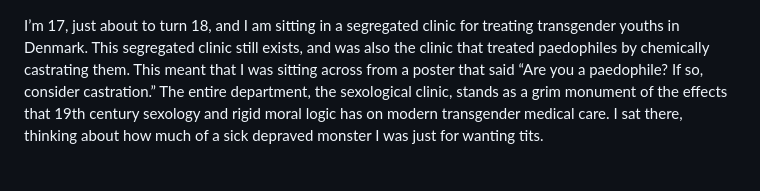
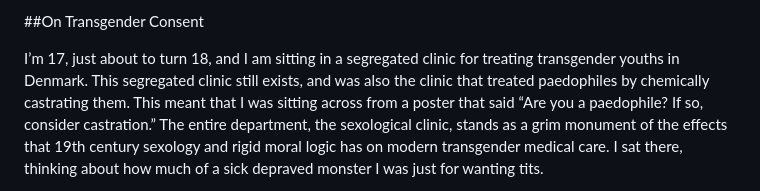
Before and after one commit to Astridngent/astridngent.github.io, a Markdown page: On Transgender Consent/index.md, the part around the change. Drawn GitHub-style.

```diff
--- a/On Transgender Consent/index.md
+++ b/On Transgender Consent/index.md
@@ -1,3 +1,7 @@
+\##On Transgender Consent
+
+
+
 I’m 17, just about to turn 18, and I am sitting in a segregated clinic for treating transgender youths in Denmark. This segregated clinic still exists, and was also the clinic that treated paedophiles by chemically castrating them. This meant that I was sitting across from a poster that said “Are you a paedophile? If so, consider castration.” The entire department, the sexological clinic, stands as a grim monument of the effects that 19th century sexology and rigid moral logic has on modern transgender medical care. I sat there, thinking about how much of a sick depraved monster I was just for wanting tits.
 
 This experience is a common experience for everyone who has come into contact with the sexological clinic seeking care for their gender dysphoria. Many of my friends have similar stories to mine, a child gets brought into a segregated clinic, made to feel like a pervert for being trans, and finally we are forced to prostrate ourselves in front of them for a modicum of respect and human decency.
```
Also changed, not shown: The 10 Point Program for Transsexual Liberation/index.md (+2 -0 lines).
